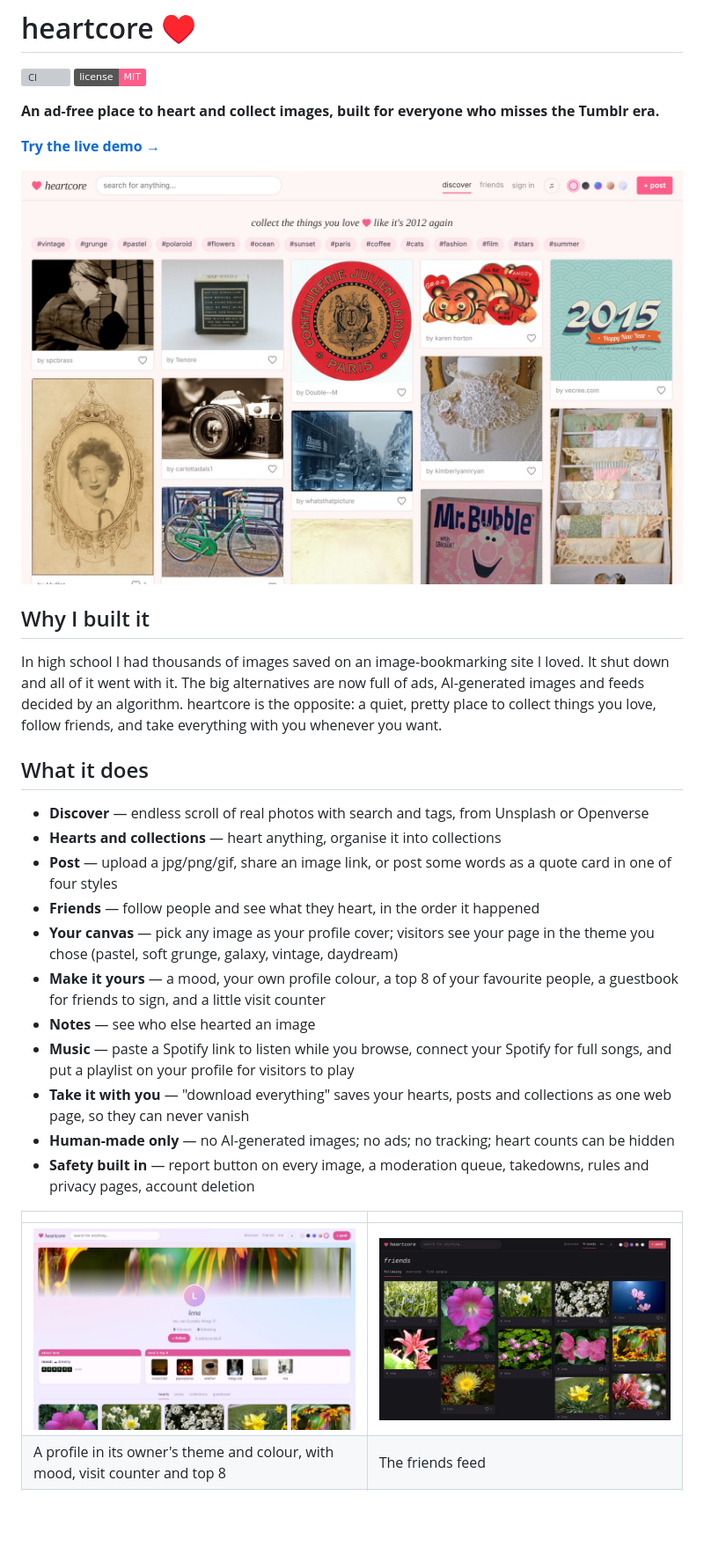
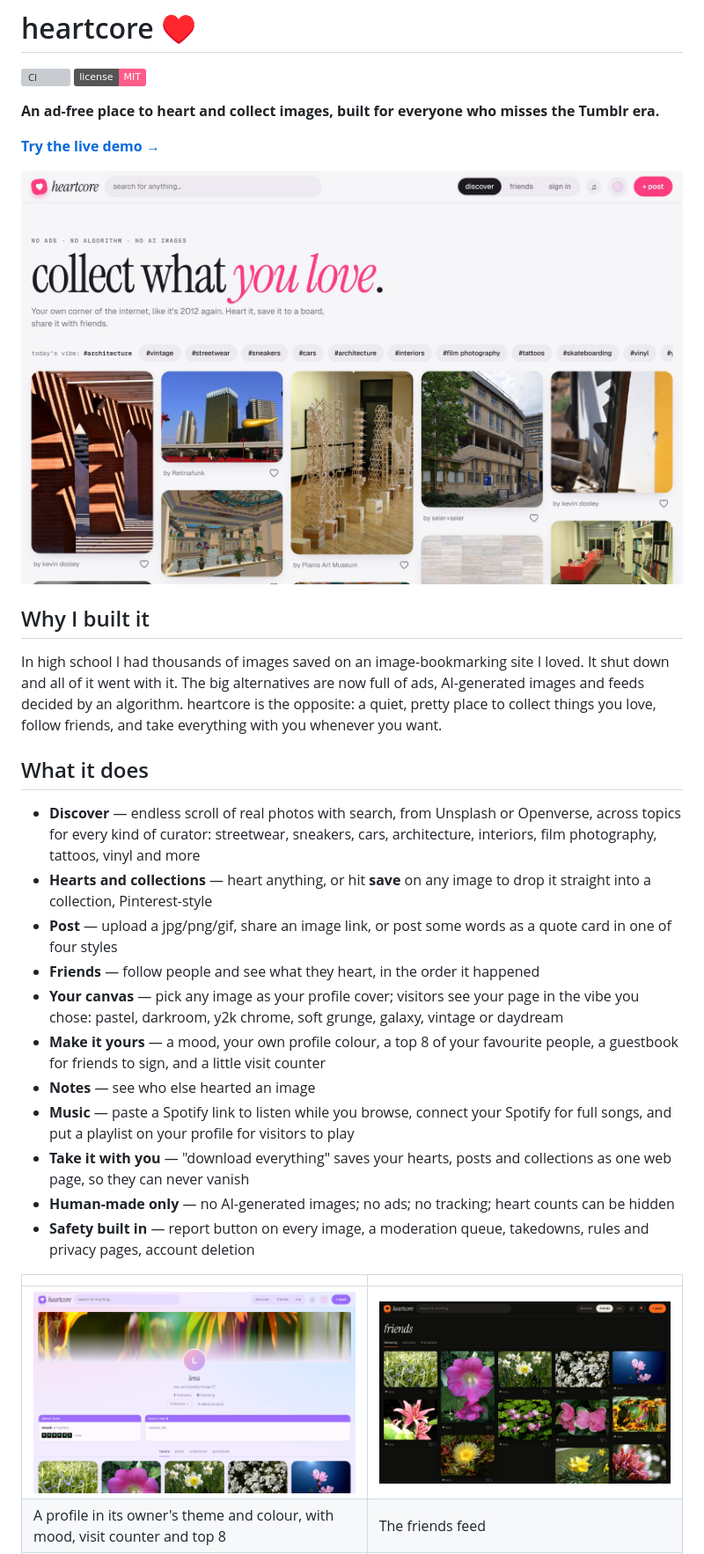
Before and after one commit to SaraL6/heartcore, a Markdown page: README.md, the part around the change. Shown at 88% size. Rendered like a GitHub page; pictures changed too: docs/screenshots/discover.jpg, docs/screenshots/friends.jpg, docs/screenshots/profile.jpg; badges without logos; blank space fills up the shorter version; grey boxes are pictures that could not be loaded.

```diff
--- a/README.md
+++ b/README.md
@@ -19,14 +19,17 @@ and take everything with you whenever you want.
 
 ## What it does
 
-- **Discover** — endless scroll of real photos with search and tags, from
-  Unsplash or Openverse
-- **Hearts and collections** — heart anything, organise it into collections
+- **Discover** — endless scroll of real photos with search, from Unsplash or
+  Openverse, across topics for every kind of curator: streetwear, sneakers,
+  cars, architecture, interiors, film photography, tattoos, vinyl and more
+- **Hearts and collections** — heart anything, or hit **save** on any image
+  to drop it straight into a collection, Pinterest-style
 - **Post** — upload a jpg/png/gif, share an image link, or post some words
   as a quote card in one of four styles
 - **Friends** — follow people and see what they heart, in the order it happened
 - **Your canvas** — pick any image as your profile cover; visitors see your
-  page in the theme you chose (pastel, soft grunge, galaxy, vintage, daydream)
+  page in the vibe you chose: pastel, darkroom, y2k chrome, soft grunge, galaxy,
+  vintage or daydream
 - **Make it yours** — a mood, your own profile colour, a top 8 of your
   favourite people, a guestbook for friends to sign, and a little visit counter
 - **Notes** — see who else hearted an image
```
Also changed, not shown: docs/screenshots/image.jpg, docs/screenshots/phone.jpg, 8 other files.
